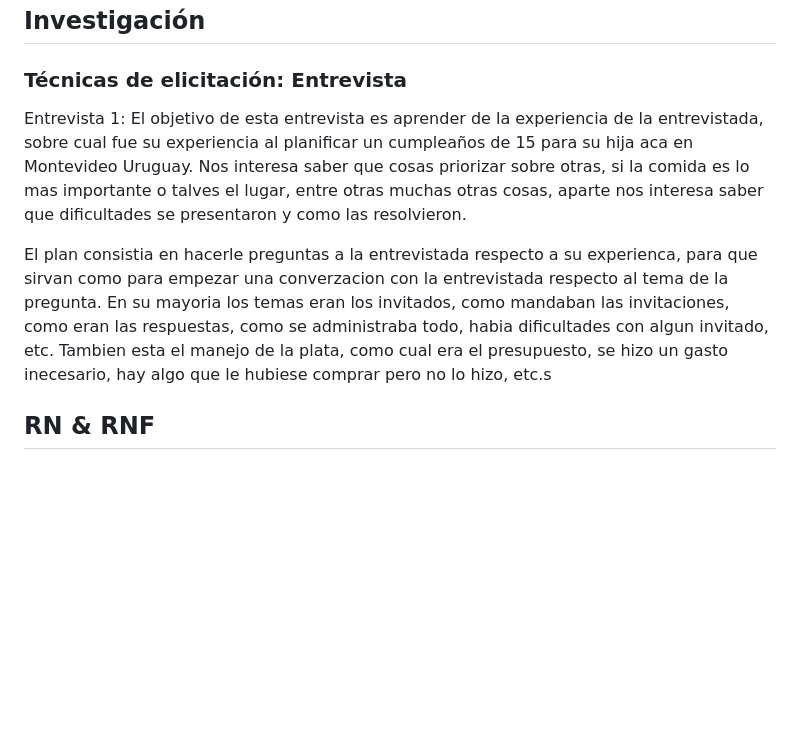
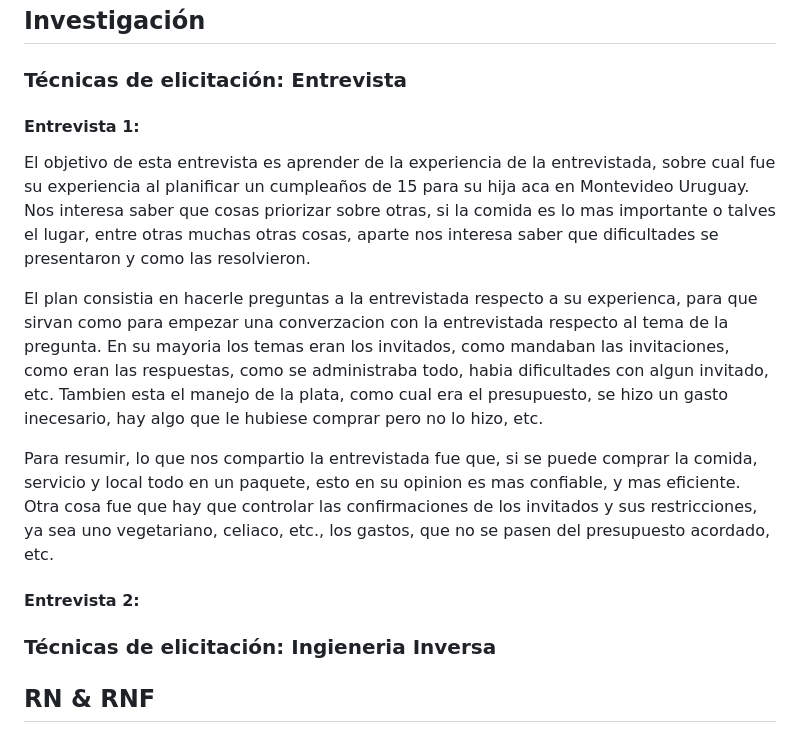
Before and after one commit to rial225/IA_Obligatorio, a Markdown page: docs/Informe1.md, the part around the change. Drawn GitHub-style; blank space fills up the shorter version.

Commit message:
entrevista1.1

```diff
--- a/docs/Informe1.md
+++ b/docs/Informe1.md
@@ -7,11 +7,19 @@
 
 ### Técnicas de elicitación: Entrevista
 
-Entrevista 1:
+#### Entrevista 1:
+
 El objetivo de esta entrevista es aprender de la experiencia de la entrevistada, sobre cual fue su experiencia al planificar un cumpleaños de 15 para su hija aca en Montevideo Uruguay. Nos interesa saber que cosas priorizar sobre otras, si la comida es lo mas importante o talves el lugar, entre otras muchas otras cosas, aparte nos interesa saber que dificultades se presentaron y como las resolvieron.
 
-El plan consistia en hacerle preguntas a la entrevistada respecto a su experienca, para que sirvan como para empezar una converzacion con la entrevistada respecto al tema de la pregunta. En su mayoria los temas eran los invitados, como mandaban las invitaciones, como eran las respuestas, como se administraba todo, habia dificultades con algun invitado, etc. Tambien esta el manejo de la plata, como cual era el presupuesto, se hizo un gasto inecesario, hay algo que le hubiese comprar pero no lo hizo, etc.s
+El plan consistia en hacerle preguntas a la entrevistada respecto a su experienca, para que sirvan como para empezar una converzacion con la entrevistada respecto al tema de la pregunta. En su mayoria los temas eran los invitados, como mandaban las invitaciones, como eran las respuestas, como se administraba todo, habia dificultades con algun invitado, etc. Tambien esta el manejo de la plata, como cual era el presupuesto, se hizo un gasto inecesario, hay algo que le hubiese comprar pero no lo hizo, etc.
 
+Para resumir, lo que nos compartio la entrevistada fue que, si se puede comprar la comida, servicio y local todo en un paquete, esto en su opinion es mas confiable, y mas eficiente. Otra cosa fue que hay que controlar las confirmaciones de los invitados y sus restricciones, ya sea uno vegetariano, celiaco, etc., los gastos, que no se pasen del presupuesto acordado, etc.
+
+#### Entrevista 2:
+
+
+
+### Técnicas de elicitación: Ingieneria Inversa
 
 
 ## RN & RNF
```
